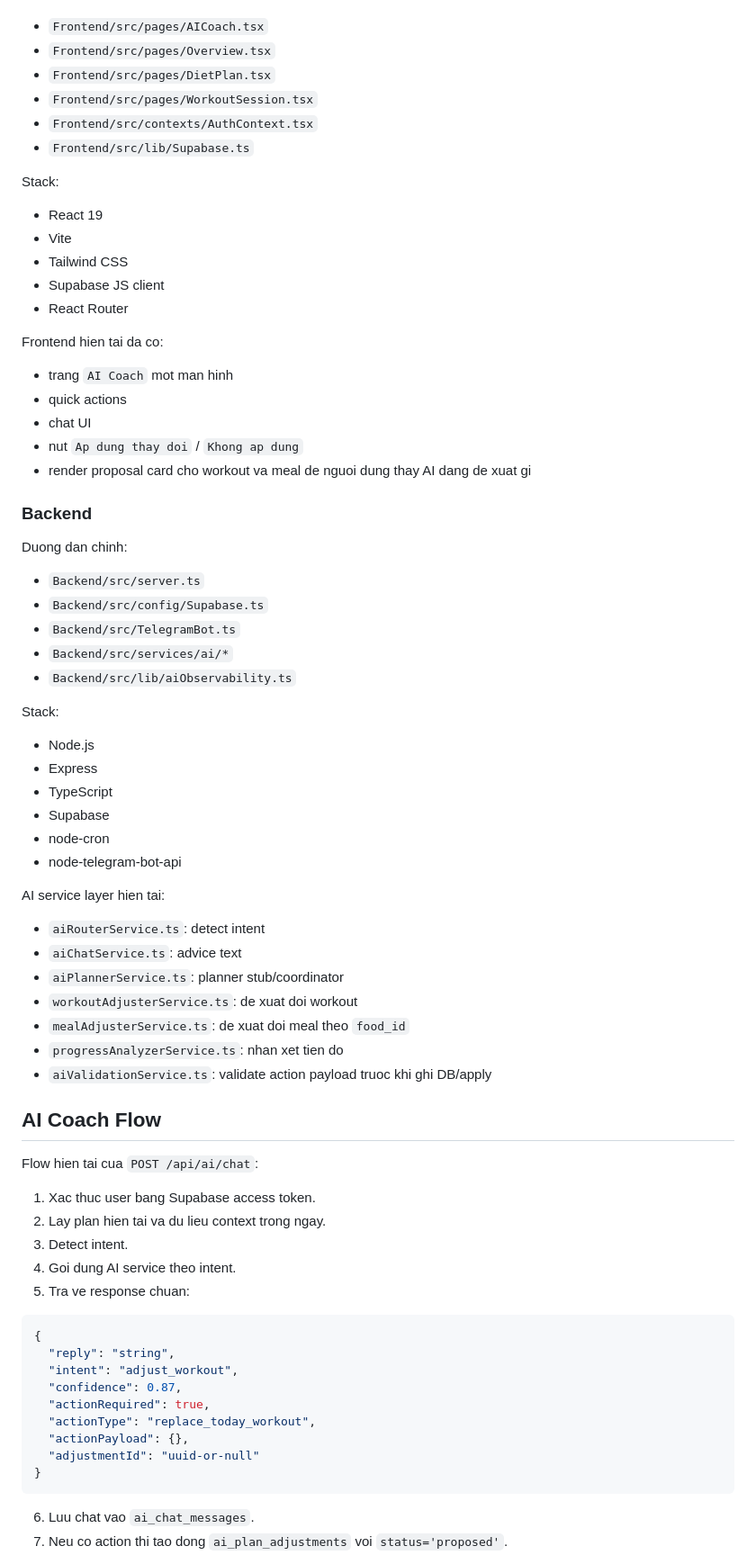
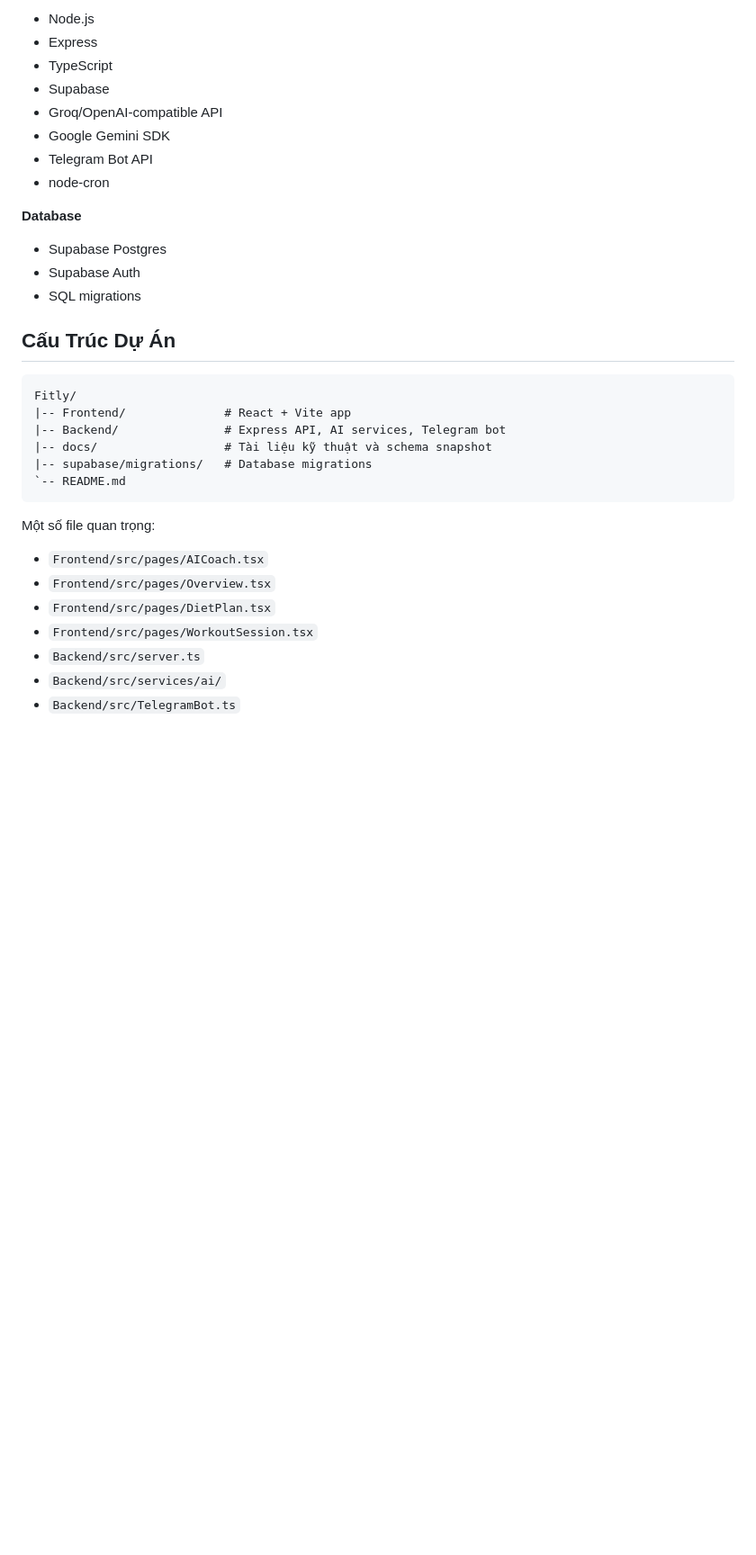
Before and after one commit to nhan12062004/Fitly, a Markdown page: README.md, the part around one of its changes. Shown at 90% size. Rendered like a GitHub page; blank space fills up the shorter version.

````diff
--- a/README.md
+++ b/README.md
@@ -32,78 +78,35 @@ Duong dan chinh:
+- Node.js
+- Express
+- TypeScript
+- Supabase
+- Groq/OpenAI-compatible API
+- Google Gemini SDK
+- Telegram Bot API
+- node-cron
+
+**Database**
+
+- Supabase Postgres
+- Supabase Auth
+- SQL migrations
+
+## Cấu Trúc Dự Án
+
+```text
+Fitly/
+|-- Frontend/              # React + Vite app
+|-- Backend/               # Express API, AI services, Telegram bot
+|-- docs/                  # Tài liệu kỹ thuật và schema snapshot
+|-- supabase/migrations/   # Database migrations
+`-- README.md
+```
+
+Một số file quan trọng:
 
 - `Frontend/src/pages/AICoach.tsx`
 - `Frontend/src/pages/Overview.tsx`
 - `Frontend/src/pages/DietPlan.tsx`
 - `Frontend/src/pages/WorkoutSession.tsx`
-- `Frontend/src/contexts/AuthContext.tsx`
-- `Frontend/src/lib/Supabase.ts`
-
-Stack:
-
-- React 19
-- Vite
-- Tailwind CSS
-- Supabase JS client
-- React Router
-
-Frontend hien tai da co:
-
-- trang `AI Coach` mot man hinh
-- quick actions
-- chat UI
-- nut `Ap dung thay doi` / `Khong ap dung`
-- render proposal card cho workout va meal de nguoi dung thay AI dang de xuat gi
-
-### Backend
-
-Duong dan chinh:
-
 - `Backend/src/server.ts`
-- `Backend/src/config/Supabase.ts`
+- `Backend/src/services/ai/`
 - `Backend/src/TelegramBot.ts`
-- `Backend/src/services/ai/*`
-- `Backend/src/lib/aiObservability.ts`
-
-Stack:
-
-- Node.js
-- Express
-- TypeScript
-- Supabase
-- node-cron
-- node-telegram-bot-api
-
-AI service layer hien tai:
-
-- `aiRouterService.ts`: detect intent
-- `aiChatService.ts`: advice text
-- `aiPlannerService.ts`: planner stub/coordinator
-- `workoutAdjusterService.ts`: de xuat doi workout
-- `mealAdjusterService.ts`: de xuat doi meal theo `food_id`
-- `progressAnalyzerService.ts`: nhan xet tien do
-- `aiValidationService.ts`: validate action payload truoc khi ghi DB/apply
-
-## AI Coach Flow
-
-Flow hien tai cua `POST /api/ai/chat`:
-
-1. Xac thuc user bang Supabase access token.
-2. Lay plan hien tai va du lieu context trong ngay.
-3. Detect intent.
-4. Goi dung AI service theo intent.
-5. Tra ve response chuan:
-
-```json
-{
-  "reply": "string",
-  "intent": "adjust_workout",
-  "confidence": 0.87,
-  "actionRequired": true,
-  "actionType": "replace_today_workout",
-  "actionPayload": {},
-  "adjustmentId": "uuid-or-null"
-}
-```
-
-6. Luu chat vao `ai_chat_messages`.
-7. Neu co action thi tao dong `ai_plan_adjustments` voi `status='proposed'`.
-
````
Also changed, not shown: other parts of README.md (+140 -197 lines).
